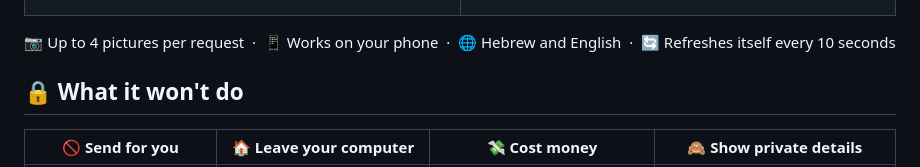
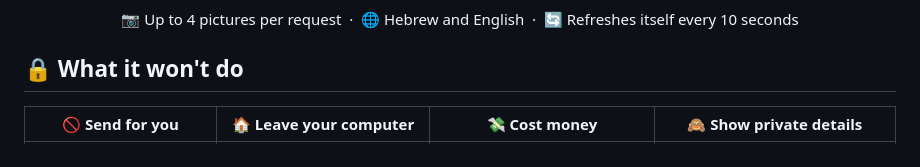
Before and after one commit to itsu60ai/claude-office, a Markdown page: README.en.md, the part around one of its changes. Rendered like a GitHub page.

Commit message:
README: features table fits GitHub width; drop phone claim (server is local only)
Co-Authored-By: Claude Opus 5.5 <noreply@anthropic.com>

```diff
--- a/README.en.md
+++ b/README.en.md
@@ -71,7 +73,7 @@ Missing something? Write it down. Press Build, and Claude builds a new version o
 
 <div align="center">
 
-📷 Up to 4 pictures per request &nbsp;·&nbsp; 📱 Works on your phone &nbsp;·&nbsp; 🌐 Hebrew and English &nbsp;·&nbsp; 🔄 Refreshes itself every 10 seconds
+📷 Up to 4 pictures per request &nbsp;·&nbsp; 🌐 Hebrew and English &nbsp;·&nbsp; 🔄 Refreshes itself every 10 seconds
 
 </div>
 
```
Also changed, not shown: other parts of README.en.md (+8 -6 lines), README.md (+9 -7 lines).
